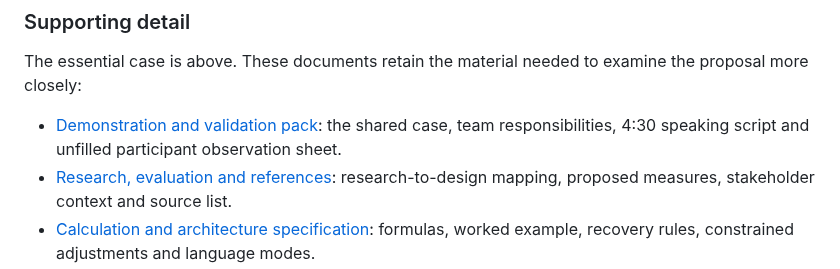
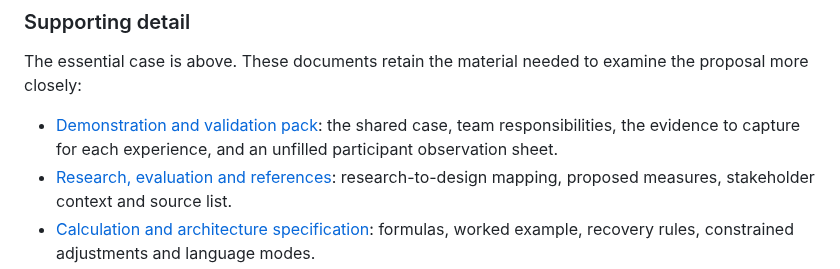
Before and after one commit to scenery9/SODA, a Markdown page: README.md, the part around the change. Rendered like a GitHub page.

```diff
--- a/README.md
+++ b/README.md
@@ -895,7 +895,7 @@ explicit opt-in, defined escalation rules and review by qualified student-suppor
 
 The essential case is above. These documents retain the material needed to examine the proposal more closely:
 
-- [Demonstration and validation pack](docs/DEMO-AND-VALIDATION.md): the shared case, team responsibilities, 4:30 speaking script and unfilled participant observation sheet.
+- [Demonstration and validation pack](docs/DEMO-AND-VALIDATION.md): the shared case, team responsibilities, the evidence to capture for each experience, and an unfilled participant observation sheet.
 - [Research, evaluation and references](docs/EVIDENCE.md): research-to-design mapping, proposed measures, stakeholder context and source list.
 - [Calculation and architecture specification](docs/MODEL.md): formulas, worked example, recovery rules, constrained adjustments and language modes.
 - [Build specification](docs/BUILD.md): proposed repository layout, starter SQL/RLS, API contracts, fixtures and integration checks.
```
Also changed, not shown: docs/DEMO-AND-VALIDATION.md (+0 -60 lines).
